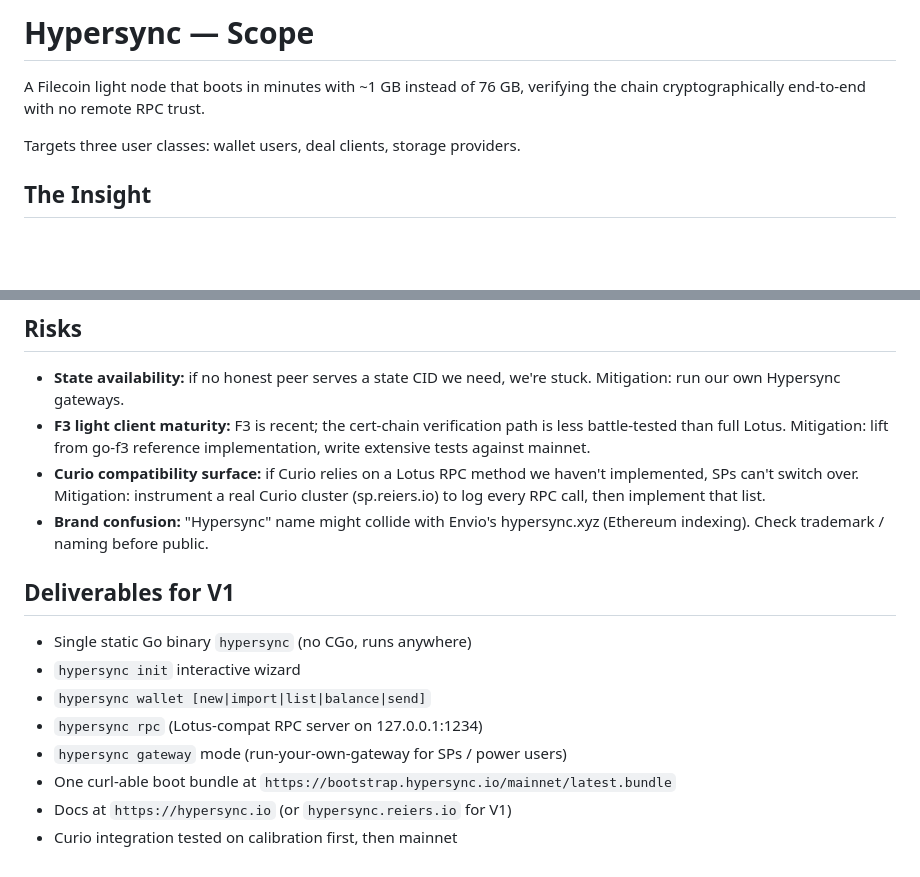
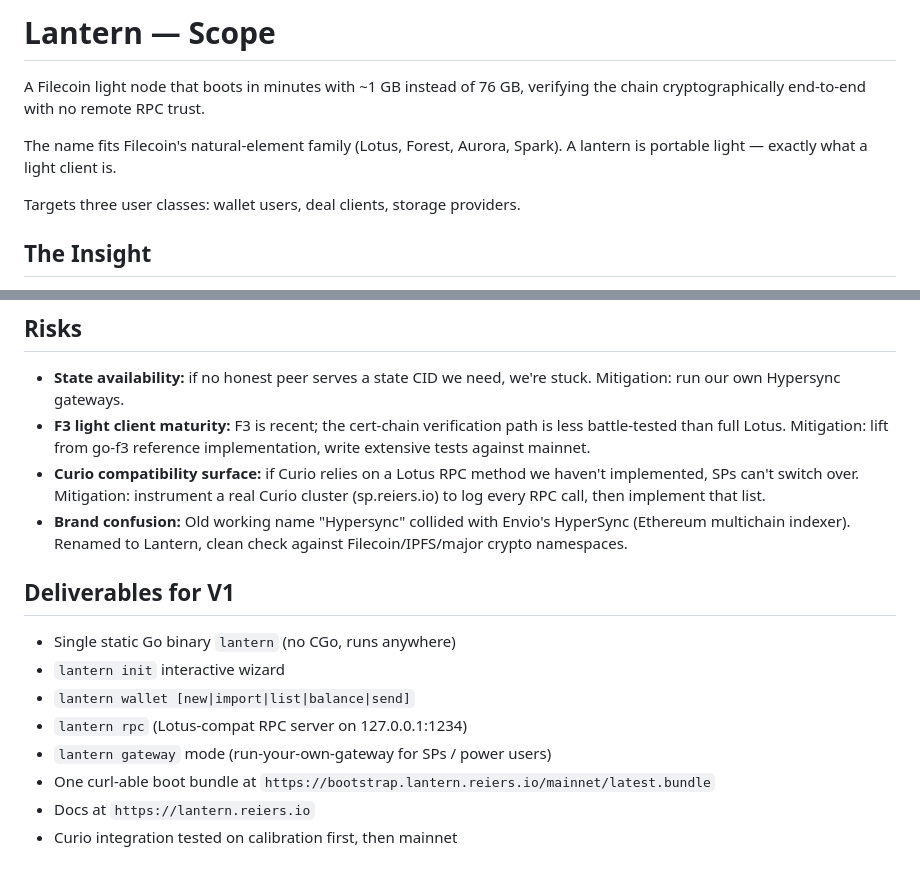
Before and after one commit to Reiers/lantern, a Markdown page: SCOPE.md, 2 parts joined by grey strips. Drawn GitHub-style; blank space fills up the shorter version.

Commit message:
Rename Hypersync -> Lantern (clean of Envio HyperSync collision)

```diff
--- a/SCOPE.md
+++ b/SCOPE.md
@@ -1,7 +1,10 @@
-# Hypersync — Scope
+# Lantern — Scope
 
 A Filecoin light node that boots in minutes with ~1 GB instead of 76 GB,
 verifying the chain cryptographically end-to-end with no remote RPC trust.
+
+The name fits Filecoin's natural-element family (Lotus, Forest, Aurora, Spark).
+A lantern is portable light — exactly what a light client is.
 
 Targets three user classes: wallet users, deal clients, storage providers.
 
@@ -193,16 +196,17 @@ focused weeks.
   haven't implemented, SPs can't switch over. Mitigation: instrument a real
   Curio cluster (sp.reiers.io) to log every RPC call, then implement that
   list.
-- **Brand confusion:** "Hypersync" name might collide with Envio's
-  hypersync.xyz (Ethereum indexing). Check trademark / naming before public.
+- **Brand confusion:** Old working name "Hypersync" collided with Envio's
+  HyperSync (Ethereum multichain indexer). Renamed to Lantern, clean check
+  against Filecoin/IPFS/major crypto namespaces.
 
 ## Deliverables for V1
 
-- Single static Go binary `hypersync` (no CGo, runs anywhere)
-- `hypersync init` interactive wizard
-- `hypersync wallet [new|import|list|balance|send]`
-- `hypersync rpc` (Lotus-compat RPC server on 127.0.0.1:1234)
-- `hypersync gateway` mode (run-your-own-gateway for SPs / power users)
-- One curl-able boot bundle at `https://bootstrap.hypersync.io/mainnet/latest.bundle`
-- Docs at `https://hypersync.io` (or `hypersync.reiers.io` for V1)
+- Single static Go binary `lantern` (no CGo, runs anywhere)
+- `lantern init` interactive wizard
+- `lantern wallet [new|import|list|balance|send]`
+- `lantern rpc` (Lotus-compat RPC server on 127.0.0.1:1234)
+- `lantern gateway` mode (run-your-own-gateway for SPs / power users)
+- One curl-able boot bundle at `https://bootstrap.lantern.reiers.io/mainnet/latest.bundle`
+- Docs at `https://lantern.reiers.io`
 - Curio integration tested on calibration first, then mainnet
```
